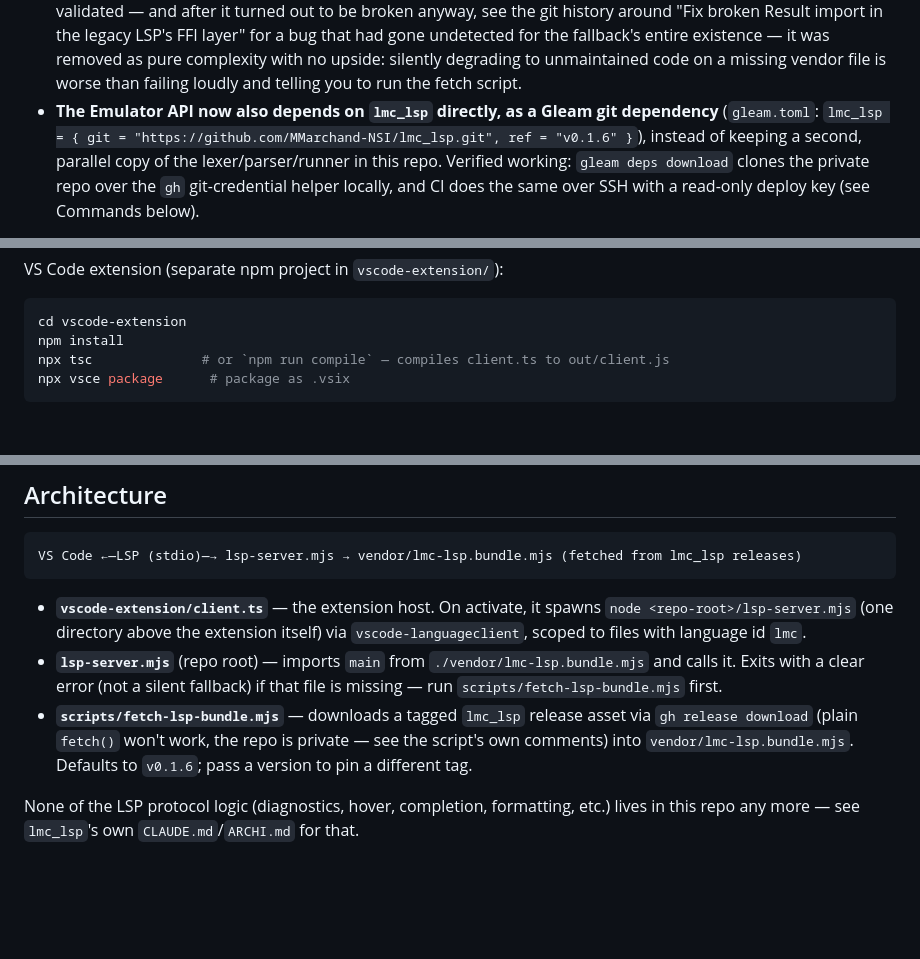
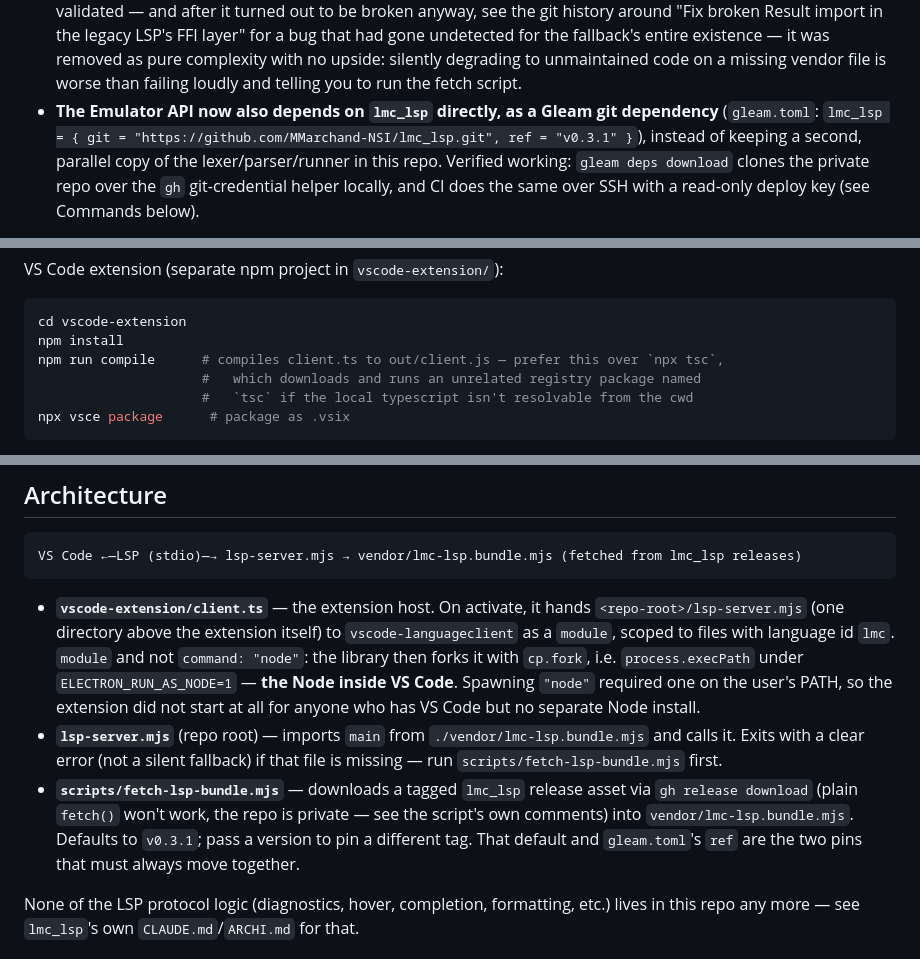
Before and after one commit to MMarchand-NSI/lmc-vscode, a Markdown page: CLAUDE.md, 3 parts joined by grey strips. GitHub-like rendering; blank space fills up the shorter version.

Commit message:
Fix three stale passages in CLAUDE.md
The client.ts description still said the host spawns `node` — drift I
introduced this session by switching to `module:` and VS Code's own Node, and
the reason for that switch is worth stating where someone will read it.

Two mentions of the lmc_lsp pin were frozen at v0.1.6 while gleam.toml and
fetch-lsp-bundle.mjs are both on v0.3.1. The note that those two pins must
move together now sits next to one of them rather than only in prose further
up.

And the Commands block recommended `npx tsc`, which downloads and runs an
unrelated registry package called `tsc` when the local typescript is not
resolvable from the current directory — it happened here. `npm run compile`
cannot do that.

````diff
--- a/CLAUDE.md
+++ b/CLAUDE.md
@@ -32,7 +32,7 @@ just deprecated, in favor of depending on `lmc_lsp` directly. Sequence of events
   complexity with no upside: silently degrading to unmaintained code on a missing vendor file is
   worse than failing loudly and telling you to run the fetch script.
 - **The Emulator API now also depends on `lmc_lsp` directly, as a Gleam git dependency** (`gleam.toml`:
-  `lmc_lsp = { git = "https://github.com/MMarchand-NSI/lmc_lsp.git", ref = "v0.1.6" }`), instead of
+  `lmc_lsp = { git = "https://github.com/MMarchand-NSI/lmc_lsp.git", ref = "v0.3.1" }`), instead of
   keeping a second, parallel copy of the lexer/parser/runner in this repo. Verified working: `gleam
   deps download` clones the private repo over the `gh` git-credential helper locally, and CI does the
   same over SSH with a read-only deploy key (see Commands below).
@@ -76,7 +76,9 @@ VS Code extension (separate npm project in `vscode-extension/`):
 ```sh
 cd vscode-extension
 npm install
-npx tsc              # or `npm run compile` — compiles client.ts to out/client.js
+npm run compile      # compiles client.ts to out/client.js — prefer this over `npx tsc`,
+                     #   which downloads and runs an unrelated registry package named
+                     #   `tsc` if the local typescript isn't resolvable from the cwd
 npx vsce package      # package as .vsix
 ```
 
@@ -108,15 +110,20 @@ deploy key, and don't leave the private key material on disk anywhere once it's
 VS Code ←—LSP (stdio)—→ lsp-server.mjs → vendor/lmc-lsp.bundle.mjs (fetched from lmc_lsp releases)
 ```
 
-- **`vscode-extension/client.ts`** — the extension host. On activate, it spawns
-  `node <repo-root>/lsp-server.mjs` (one directory above the extension itself) via
-  `vscode-languageclient`, scoped to files with language id `lmc`.
+- **`vscode-extension/client.ts`** — the extension host. On activate, it hands
+  `<repo-root>/lsp-server.mjs` (one directory above the extension itself) to
+  `vscode-languageclient` as a `module`, scoped to files with language id `lmc`. `module` and not
+  `command: "node"`: the library then forks it with `cp.fork`, i.e. `process.execPath` under
+  `ELECTRON_RUN_AS_NODE=1` — **the Node inside VS Code**. Spawning `"node"` required one on the
+  user's PATH, so the extension did not start at all for anyone who has VS Code but no separate
+  Node install.
 - **`lsp-server.mjs`** (repo root) — imports `main` from `./vendor/lmc-lsp.bundle.mjs` and calls it.
   Exits with a clear error (not a silent fallback) if that file is missing — run
   `scripts/fetch-lsp-bundle.mjs` first.
 - **`scripts/fetch-lsp-bundle.mjs`** — downloads a tagged `lmc_lsp` release asset via `gh release
   download` (plain `fetch()` won't work, the repo is private — see the script's own comments) into
-  `vendor/lmc-lsp.bundle.mjs`. Defaults to `v0.1.6`; pass a version to pin a different tag.
+  `vendor/lmc-lsp.bundle.mjs`. Defaults to `v0.3.1`; pass a version to pin a different tag.
+  That default and `gleam.toml`'s `ref` are the two pins that must always move together.
 
 None of the LSP protocol logic (diagnostics, hover, completion, formatting, etc.) lives in this repo
 any more — see `lmc_lsp`'s own `CLAUDE.md`/`ARCHI.md` for that.
````
